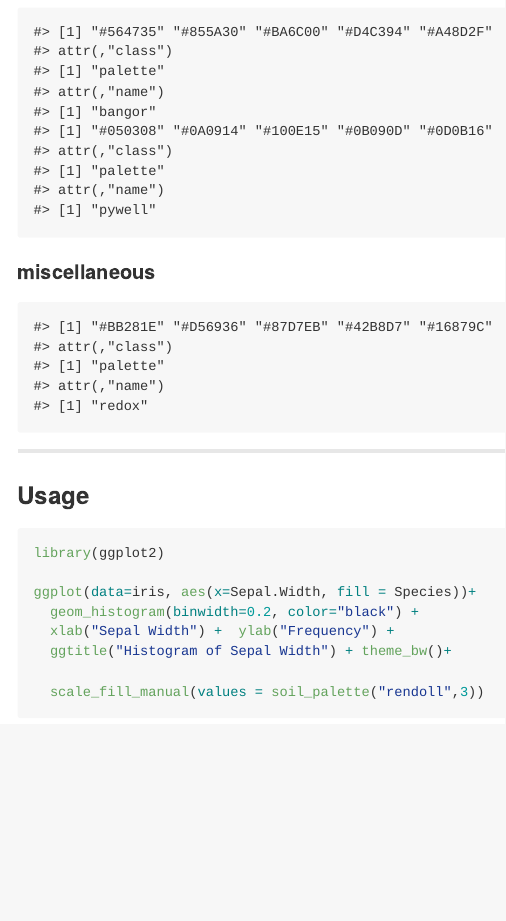
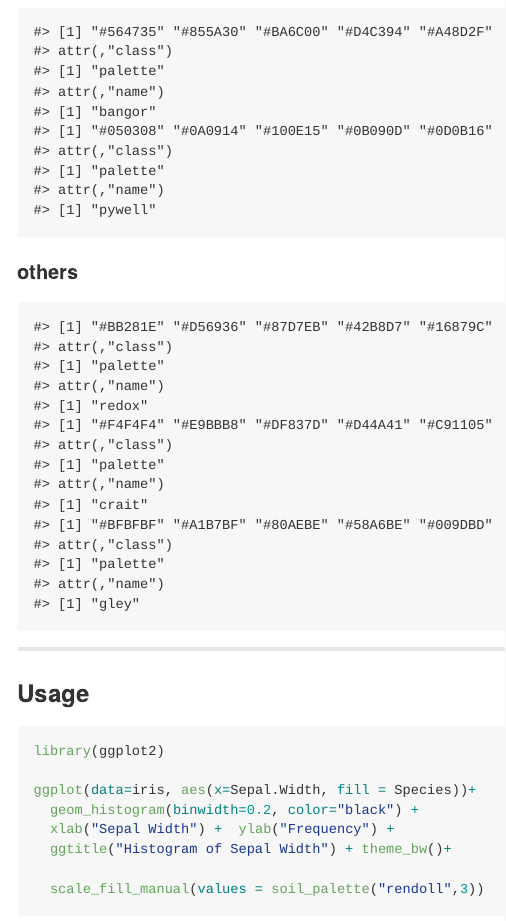
Before and after one commit to kaizadp/soilpalettes, an R Markdown document (readme.Rmd): the page in a window 1100 px wide, from 1510 px down. Rendered offline with R 4.5, knitr and Pandoc, with nearby package versions.

Commit message:
update readme - crait and gley

````diff
--- a/readme.Rmd
+++ b/readme.Rmd
@@ -64,10 +64,13 @@ soil_palette(name="bangor")
 soil_palette(name="pywell")
 ```
 
-#### miscellaneous
+#### others
 
 ```{r misc, echo = FALSE}
 soil_palette(name="redox")
+soil_palette(name="crait")
+soil_palette(name="gley")
+
 ```
 
 ----
````
Also changed, not shown: README.md, readme_files/figure-gfm/misc-2.png (added), readme_files/figure-gfm/misc-3.png (added).
